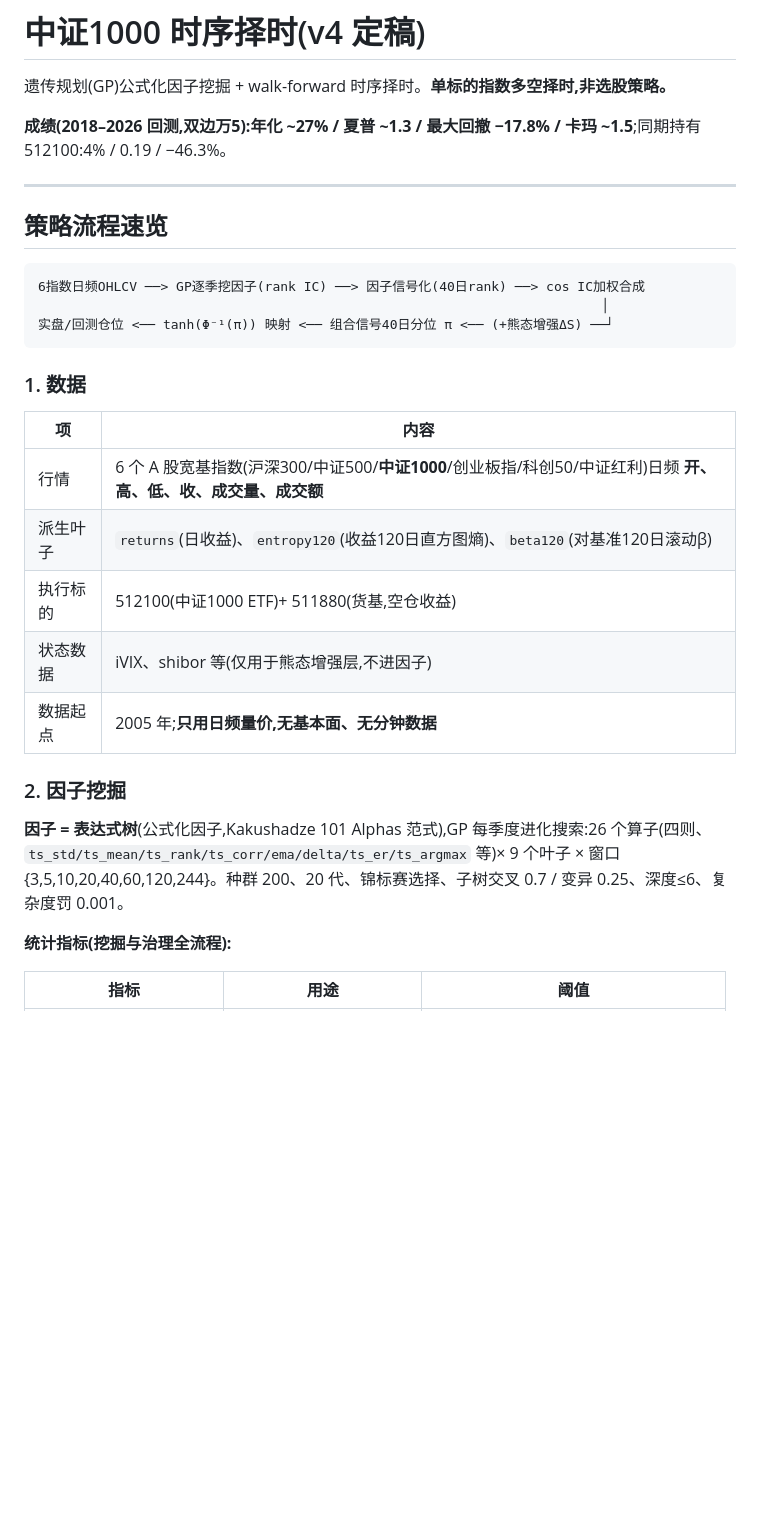
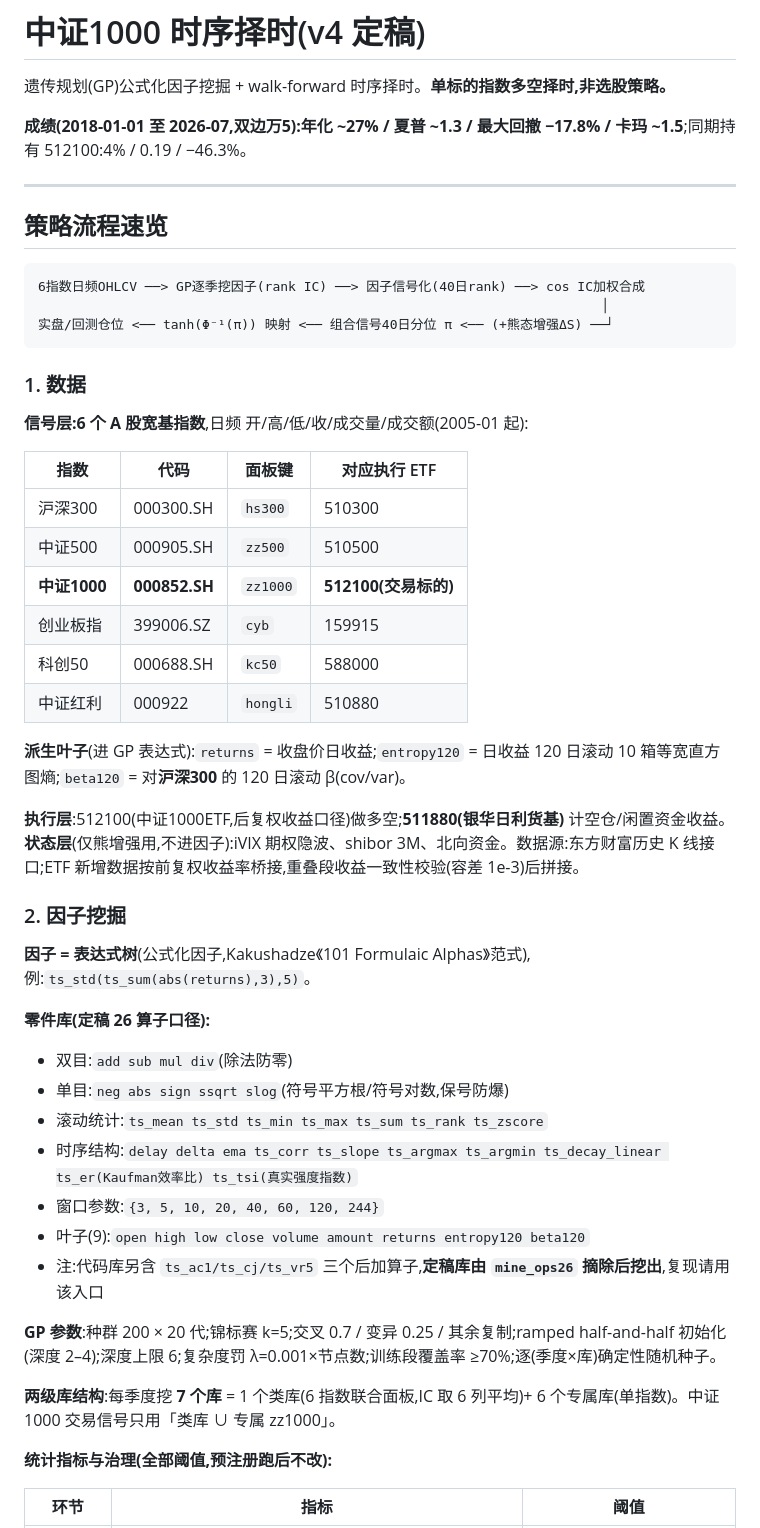
Before and after one commit to Gyturas/genetic-ts-timing-csi1000, a Markdown page: README.md, the part around one of its changes. GitHub-like rendering; blank space fills up the shorter version.

```diff
--- a/README.md
+++ b/README.md
@@ -2,7 +2,7 @@
 
 遗传规划(GP)公式化因子挖掘 + walk-forward 时序择时。**单标的指数多空择时,非选股策略。**
 
-**成绩(2018–2026 回测,双边万5):年化 ~27% / 夏普 ~1.3 / 最大回撤 −17.8% / 卡玛 ~1.5**;同期持有 512100:4% / 0.19 / −46.3%。
+**成绩(2018-01-01 至 2026-07,双边万5):年化 ~27% / 夏普 ~1.3 / 最大回撤 −17.8% / 卡玛 ~1.5**;同期持有 512100:4% / 0.19 / −46.3%。
 
 ---
 
@@ -16,19 +16,39 @@
 
 ### 1. 数据
 
-| 项 | 内容 |
-|---|---|
-| 行情 | 6 个 A 股宽基指数(沪深300/中证500/**中证1000**/创业板指/科创50/中证红利)日频 **开、高、低、收、成交量、成交额** |
-| 派生叶子 | `returns`(日收益)、`entropy120`(收益120日直方图熵)、`beta120`(对基准120日滚动β) |
-| 执行标的 | 512100(中证1000 ETF)+ 511880(货基,空仓收益) |
-| 状态数据 | iVIX、shibor 等(仅用于熊态增强层,不进因子) |
-| 数据起点 | 2005 年;**只用日频量价,无基本面、无分钟数据** |
+**信号层:6 个 A 股宽基指数**,日频 开/高/低/收/成交量/成交额(2005-01 起):
+
+| 指数 | 代码 | 面板键 | 对应执行 ETF |
+|---|---|---|---|
+| 沪深300 | 000300.SH | `hs300` | 510300 |
+| 中证500 | 000905.SH | `zz500` | 510500 |
+| **中证1000** | **000852.SH** | `zz1000` | **512100(交易标的)** |
+| 创业板指 | 399006.SZ | `cyb` | 159915 |
+| 科创50 | 000688.SH | `kc50` | 588000 |
+| 中证红利 | 000922 | `hongli` | 510880 |
+
+**派生叶子**(进 GP 表达式):`returns` = 收盘价日收益;`entropy120` = 日收益 120 日滚动 10 箱等宽直方图熵;`beta120` = 对**沪深300** 的 120 日滚动 β(cov/var)。
+
+**执行层**:512100(中证1000ETF,后复权收益口径)做多空;**511880(银华日利货基)** 计空仓/闲置资金收益。**状态层**(仅熊增强用,不进因子):iVIX 期权隐波、shibor 3M、北向资金。数据源:东方财富历史 K 线接口;ETF 新增数据按前复权收益率桥接,重叠段收益一致性校验(容差 1e-3)后拼接。
 
 ### 2. 因子挖掘
 
-**因子 = 表达式树**(公式化因子,Kakushadze 101 Alphas 范式),GP 每季度进化搜索:26 个算子(四则、`ts_std/ts_mean/ts_rank/ts_corr/ema/delta/ts_er/ts_argmax` 等)× 9 个叶子 × 窗口 {3,5,10,20,40,60,120,244}。种群 200、20 代、锦标赛选择、子树交叉 0.7 / 变异 0.25、深度≤6、复杂度罚 0.001。
+**因子 = 表达式树**(公式化因子,Kakushadze《101 Formulaic Alphas》范式),例:`ts_std(ts_sum(abs(returns),3),5)`。
 
-**统计指标(挖掘与治理全流程):**
+**零件库(定稿 26 算子口径):**
+- 双目:`add sub mul div`(除法防零)
+- 单目:`neg abs sign ssqrt slog`(符号平方根/符号对数,保号防爆)
+- 滚动统计:`ts_mean ts_std ts_min ts_max ts_sum ts_rank ts_zscore`
+- 时序结构:`delay delta ema ts_corr ts_slope ts_argmax ts_argmin ts_decay_linear ts_er(Kaufman效率比) ts_tsi(真实强度指数)`
+- 窗口参数:`{3, 5, 10, 20, 40, 60, 120, 244}`
+- 叶子(9):`open high low close volume amount returns entropy120 beta120`
+- 注:代码库另含 `ts_ac1/ts_cj/ts_vr5` 三个后加算子,**定稿库由 `mine_ops26` 摘除后挖出**,复现请用该入口
 
-| 指标 | 用途 | 阈值 |
+**GP 参数**:种群 200 × 20 代;锦标赛 k=5;交叉 0.7 / 变异 0.25 / 其余复制;ramped half-and-half 初始化(深度 2–4);深度上限 6;复杂度罚 λ=0.001×节点数;训练段覆盖率 ≥70%;逐(季度×库)确定性随机种子。
+
+**两级库结构**:每季度挖 **7 个库** = 1 个类库(6 指数联合面板,IC 取 6 列平均)+ 6 个专属库(单指数)。中证1000 交易信号只用「类库 ∪ 专属 zz1000」。
+
+**统计指标与治理(全部阈值,预注册跑后不改):**
+
+| 环节 | 指标 | 阈值 |
 |---|---|---|
```
Also changed, not shown: other parts of README.md (+45 -40 lines).
